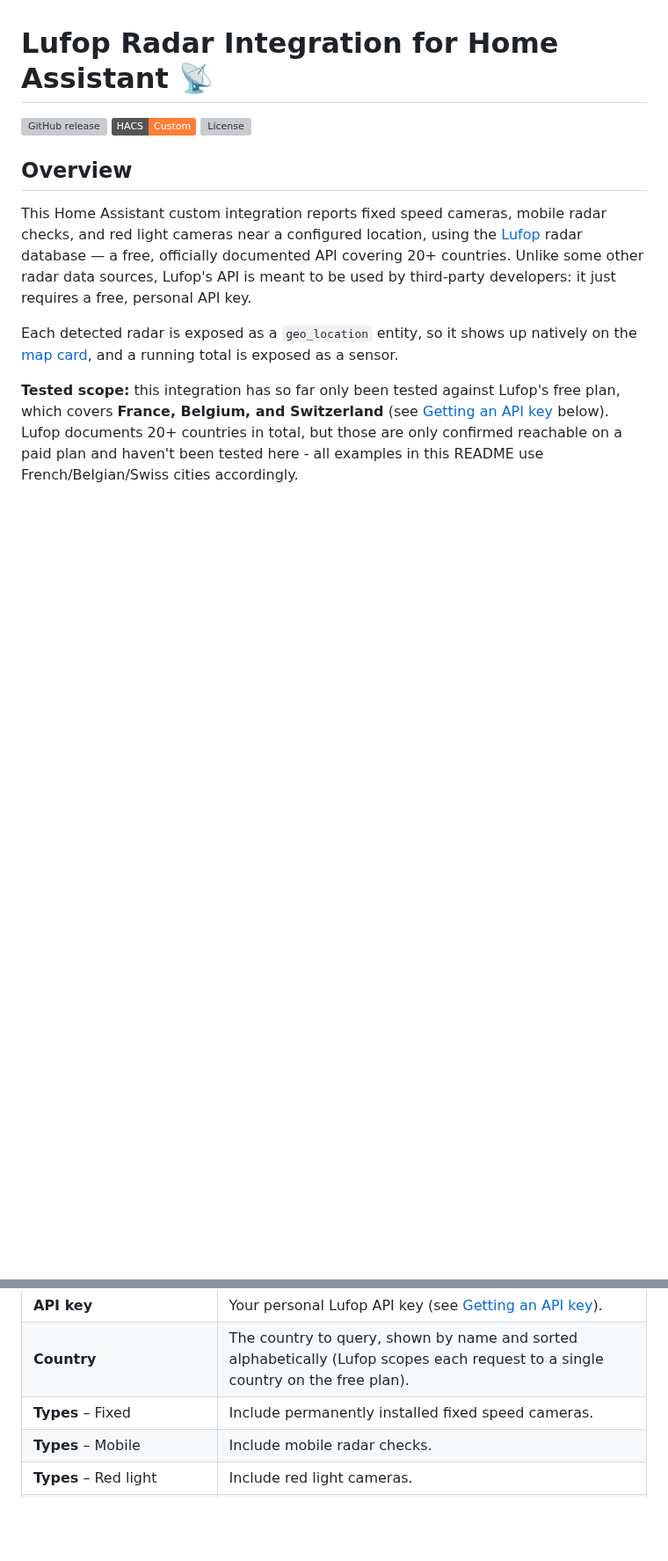
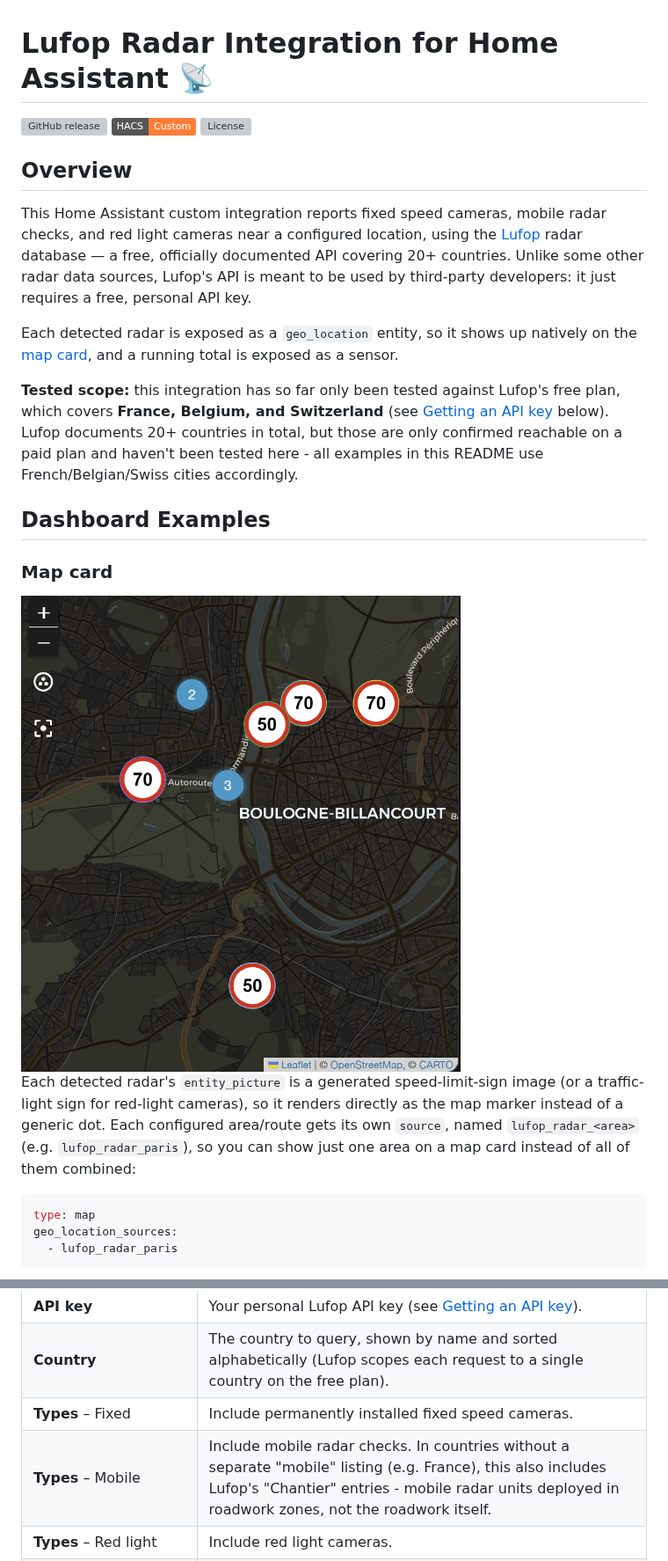
Before and after one commit to somansch/lufop_radar, a Markdown page: README.md, 2 parts joined by grey strips. Shown at 88% size. Drawn GitHub-style; pictures changed too: docs/map-card-example.png (added); badges without logos; blank space fills up the shorter version; grey boxes are pictures that could not be loaded.

````diff
--- a/README.md
+++ b/README.md
@@ -11,3 +11,18 @@ This Home Assistant custom integration reports fixed speed cameras, mobile radar
 Each detected radar is exposed as a `geo_location` entity, so it shows up natively on the [map card](https://www.home-assistant.io/dashboards/map/), and a running total is exposed as a sensor.
 
 **Tested scope:** this integration has so far only been tested against Lufop's free plan, which covers **France, Belgium, and Switzerland** (see [Getting an API key](#getting-an-api-key) below). Lufop documents 20+ countries in total, but those are only confirmed reachable on a paid plan and haven't been tested here - all examples in this README use French/Belgian/Swiss cities accordingly.
+
+## Dashboard Examples
+
+### Map card
+
+<img src="docs/map-card-example.png" alt="Map card showing Lufop speed-limit-sign markers around Paris" width="500">
+
+Each detected radar's `entity_picture` is a generated speed-limit-sign image (or a traffic-light sign for red-light cameras), so it renders directly as the map marker instead of a generic dot. Each configured area/route gets its own `source`, named `lufop_radar_<area>` (e.g. `lufop_radar_paris`), so you can show just one area on a map card instead of all of them combined:
+
+```yaml
+type: map
+geo_location_sources:
+  - lufop_radar_paris
+```
+
@@ -73,7 +137,7 @@ The config wizard is available in English, German, and French, matching whicheve
 | **API key** | Your personal Lufop API key (see [Getting an API key](#getting-an-api-key)). |
 | **Country** | The country to query, shown by name and sorted alphabetically (Lufop scopes each request to a single country on the free plan). |
 | **Types** – Fixed | Include permanently installed fixed speed cameras. |
-| **Types** – Mobile | Include mobile radar checks. |
+| **Types** – Mobile | Include mobile radar checks. In countries without a separate "mobile" listing (e.g. France), this also includes Lufop's "Chantier" entries - mobile radar units deployed in roadwork zones, not the roadwork itself. |
 | **Types** – Red light | Include red light cameras. |
 | **Optional settings** – Maximum number of radars | Upper limit on how many radars are tracked at once (default 9). |
 | **Optional settings** – Whitelist (comma-separated city names) | Comma-separated list of city names to keep, case-insensitive exact match (e.g. `Strasbourg,Colmar`). Empty (the default) means no filtering — every city is kept. |
````
Also changed, not shown: other parts of README.md (+50 -1 lines), CHANGELOG.md (+15 -1 lines), docs/markdown-card-example.png (added), 4 other files.
